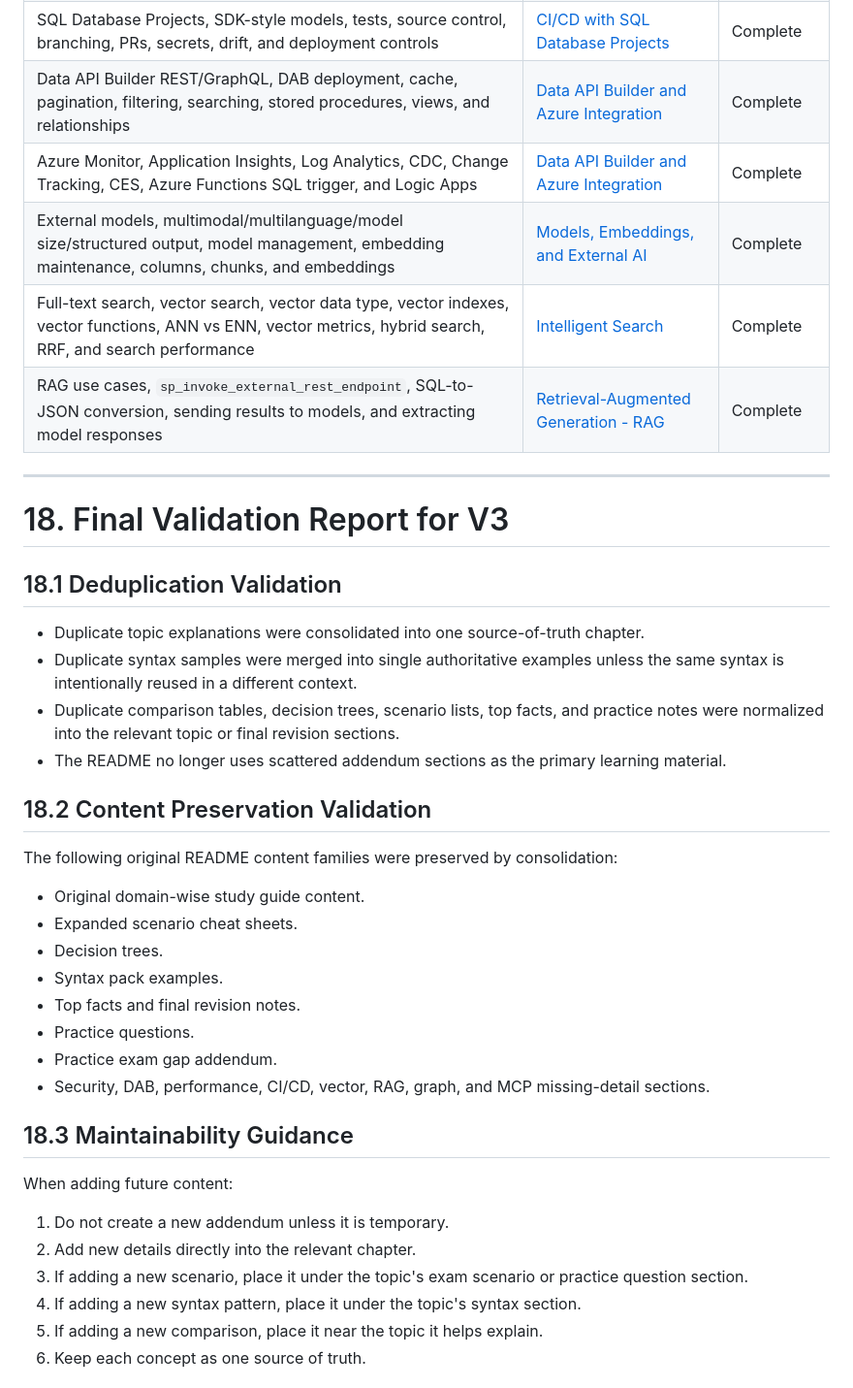
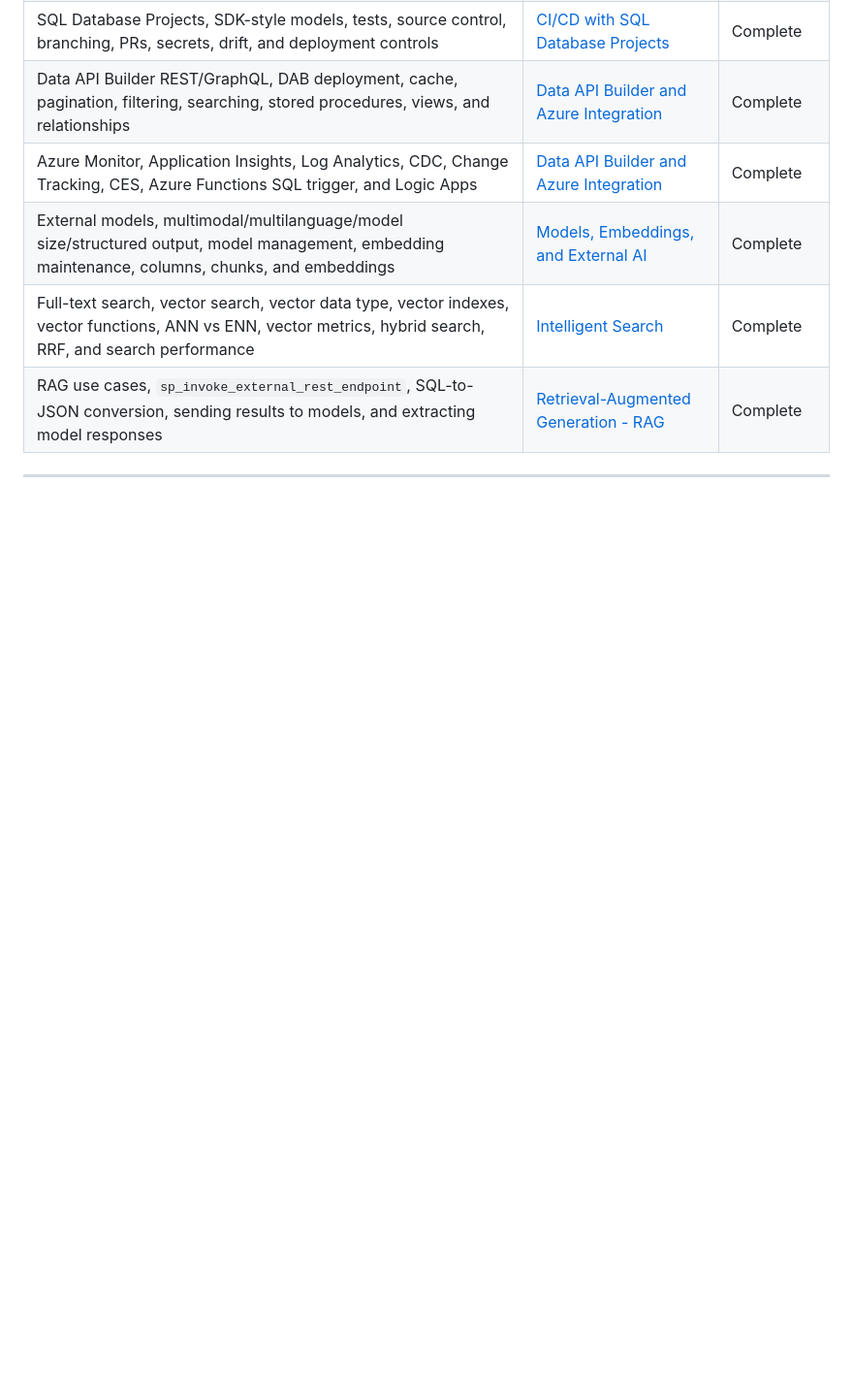
Before and after one commit to KashyapMak/ms-certification-preparation, a Markdown page: DP-800/README.md, the part around one of its changes. Shown at 97% size. Drawn GitHub-style; blank space fills up the shorter version.

```diff
--- a/DP-800/README.md
+++ b/DP-800/README.md
@@ -3719,37 +3667,3 @@ This matrix is included as a final quality gate so the README can be maintained
 | RAG use cases, `sp_invoke_external_rest_endpoint`, SQL-to-JSON conversion, sending results to models, and extracting model responses | [Retrieval-Augmented Generation - RAG](#11-retrieval-augmented-generation-rag) | Complete |
 
 ---
-
-# 18. Final Validation Report for V3
-
-## 18.1 Deduplication Validation
-
-- Duplicate topic explanations were consolidated into one source-of-truth chapter.
-- Duplicate syntax samples were merged into single authoritative examples unless the same syntax is intentionally reused in a different context.
-- Duplicate comparison tables, decision trees, scenario lists, top facts, and practice notes were normalized into the relevant topic or final revision sections.
-- The README no longer uses scattered addendum sections as the primary learning material.
-
-## 18.2 Content Preservation Validation
-
-The following original README content families were preserved by consolidation:
-
-- Original domain-wise study guide content.
-- Expanded scenario cheat sheets.
-- Decision trees.
-- Syntax pack examples.
-- Top facts and final revision notes.
-- Practice questions.
-- Practice exam gap addendum.
-- Security, DAB, performance, CI/CD, vector, RAG, graph, and MCP missing-detail sections.
-
-## 18.3 Maintainability Guidance
-
-When adding future content:
-
-1. Do not create a new addendum unless it is temporary.
-2. Add new details directly into the relevant chapter.
-3. If adding a new scenario, place it under the topic's exam scenario or practice question section.
-4. If adding a new syntax pattern, place it under the topic's syntax section.
-5. If adding a new comparison, place it near the topic it helps explain.
-6. Keep each concept as one source of truth.
-
```
Also changed, not shown: other parts of DP-800/README.md (+3 -68 lines).
